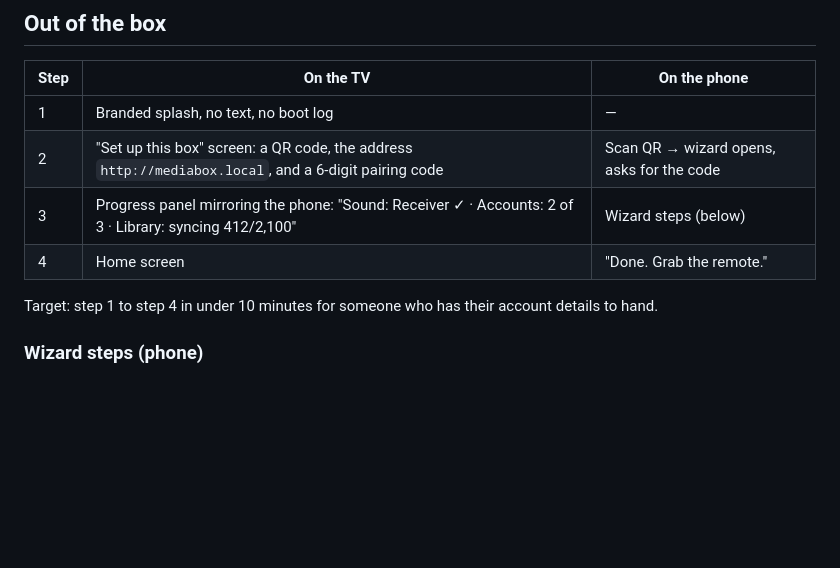
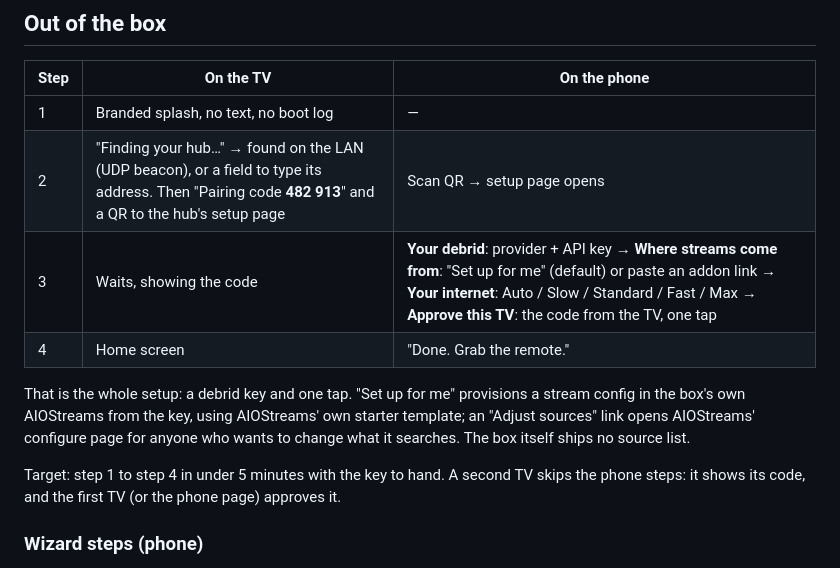
Before and after one commit to TheFactor1/media-box, a Markdown page: EXPERIENCE.md, the part around the change. GitHub-like rendering; blank space fills up the shorter version.

Commit message:
Onboarding: TV shows a code, phone approves; debrid key is the only input
Co-Authored-By: Claude Fable 5.1 <noreply@anthropic.com>

```diff
--- a/EXPERIENCE.md
+++ b/EXPERIENCE.md
@@ -18,11 +18,13 @@ Power button: screen to standby (HDMI off), box stays up. Hold 3 s: shutdown men
 | Step | On the TV | On the phone |
 |---|---|---|
 | 1 | Branded splash, no text, no boot log | — |
-| 2 | "Set up this box" screen: a QR code, the address `http://mediabox.local`, and a 6-digit pairing code | Scan QR → wizard opens, asks for the code |
-| 3 | Progress panel mirroring the phone: "Sound: Receiver ✓ · Accounts: 2 of 3 · Library: syncing 412/2,100" | Wizard steps (below) |
+| 2 | "Finding your hub…" → found on the LAN (UDP beacon), or a field to type its address. Then "Pairing code **482 913**" and a QR to the hub's setup page | Scan QR → setup page opens |
+| 3 | Waits, showing the code | **Your debrid**: provider + API key → **Where streams come from**: "Set up for me" (default) or paste an addon link → **Your internet**: Auto / Slow / Standard / Fast / Max → **Approve this TV**: the code from the TV, one tap |
 | 4 | Home screen | "Done. Grab the remote." |
 
-Target: step 1 to step 4 in under 10 minutes for someone who has their account details to hand.
+That is the whole setup: a debrid key and one tap. "Set up for me" provisions a stream config in the box's own AIOStreams from the key, using AIOStreams' own starter template; an "Adjust sources" link opens AIOStreams' configure page for anyone who wants to change what it searches. The box itself ships no source list.
+
+Target: step 1 to step 4 in under 5 minutes with the key to hand. A second TV skips the phone steps: it shows its code, and the first TV (or the phone page) approves it.
 
 ### Wizard steps (phone)
 1. **Mode:** "This box is my media server" (Hub) / "I already run Jellyfin" (Player: enter server address, sign in; skip to 6).
```
